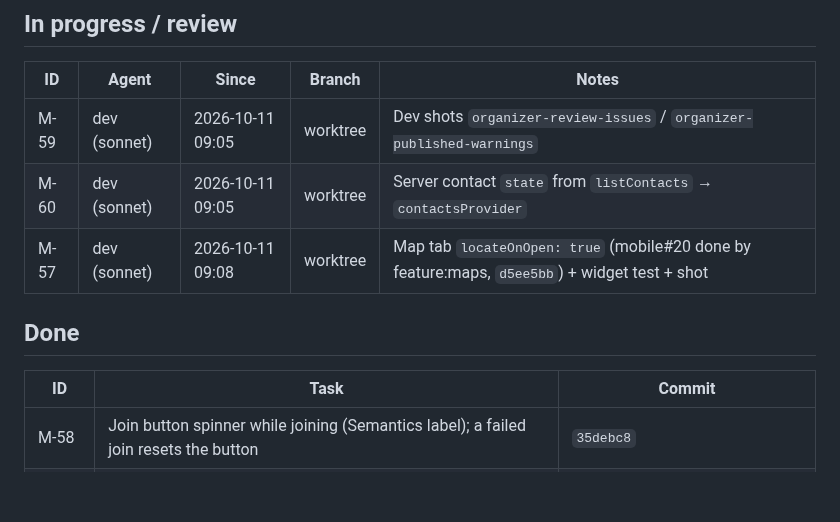
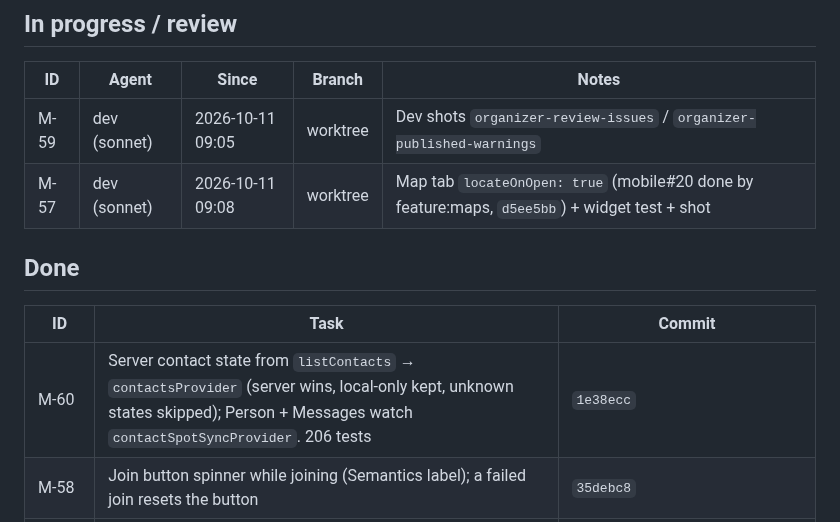
Before and after one commit to stevanovicdjordje/Google-Developer-Group-Hackathon-Echo, a Markdown page: mobile/docs/BOARD.md, the part around the change. GitHub-like rendering; blank space fills up the shorter version.

Commit message:
coord(mobile): M-60 done
Co-Authored-By: Claude Opus 5.5 <noreply@anthropic.com>

```diff
--- a/mobile/docs/BOARD.md
+++ b/mobile/docs/BOARD.md
@@ -24,13 +24,13 @@ Sizes: S < 30 min · M ~1 h · L multi-hour. Agent: `dev` = mobile-dev (Sonnet),
 | ID | Agent | Since | Branch | Notes |
 | --- | --- | --- | --- | --- |
 | M-59 | dev (sonnet) | 2026-10-11 09:05 | worktree | Dev shots `organizer-review-issues` / `organizer-published-warnings` |
-| M-60 | dev (sonnet) | 2026-10-11 09:05 | worktree | Server contact `state` from `listContacts` → `contactsProvider` |
 | M-57 | dev (sonnet) | 2026-10-11 09:08 | worktree | Map tab `locateOnOpen: true` (mobile#20 done by feature:maps, `d5ee5bb`) + widget test + shot |
 
 ## Done
 
 | ID | Task | Commit |
 | --- | --- | --- |
+| M-60 | Server contact state from `listContacts` → `contactsProvider` (server wins, local-only kept, unknown states skipped); Person + Messages watch `contactSpotSyncProvider`. 206 tests | `1e38ecc` |
 | M-58 | Join button spinner while joining (Semantics label); a failed join resets the button | `35debc8` |
 | M-54 | integration_test 6/6 on the Galaxy again: on device `pumpAndSettle` returned before the demo join's 400 ms delay (Join shows no spinner), so flows continued from the Join screen. Harness `pumpUntil`/`waitForJoin` in `test/flows/flow_helpers.dart` | `d06d23c` |
 | M-55 | Agenda: sessions without a stage → no empty chip, no stray "·", no "Show on map"; review Publish with flagged rows/issues → "Publish anyway" / "Review" dialog | `9e44929` |
```
